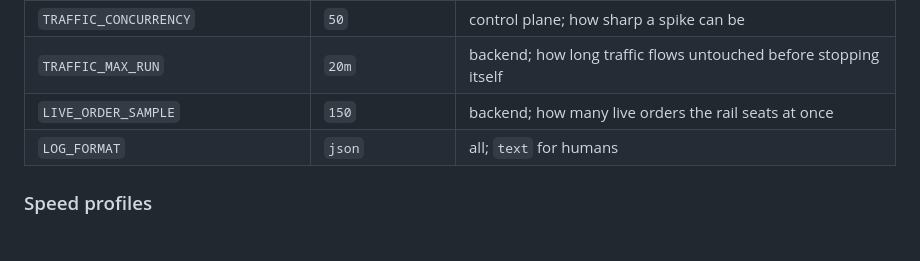
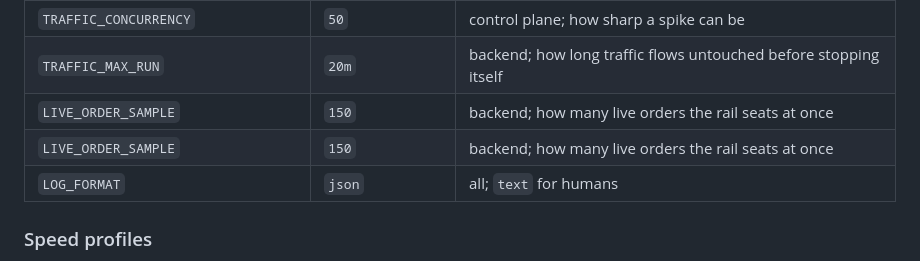
Before and after one commit to mikeacjones/temporal-serverless-rainbow-demo, a Markdown page: README.md, the part around the change. Drawn GitHub-style.

```diff
--- a/README.md
+++ b/README.md
@@ -304,6 +304,7 @@ to the backend Service in the same namespace.
 | `TRAFFIC_CONCURRENCY` | `50` | control plane; how sharp a spike can be |
 | `TRAFFIC_MAX_RUN` | `20m` | backend; how long traffic flows untouched before stopping itself |
 | `LIVE_ORDER_SAMPLE` | `150` | backend; how many live orders the rail seats at once |
+| `LIVE_ORDER_SAMPLE` | `150` | backend; how many live orders the rail seats at once |
 | `LOG_FORMAT` | `json` | all; `text` for humans |
 
 ### Speed profiles
```
